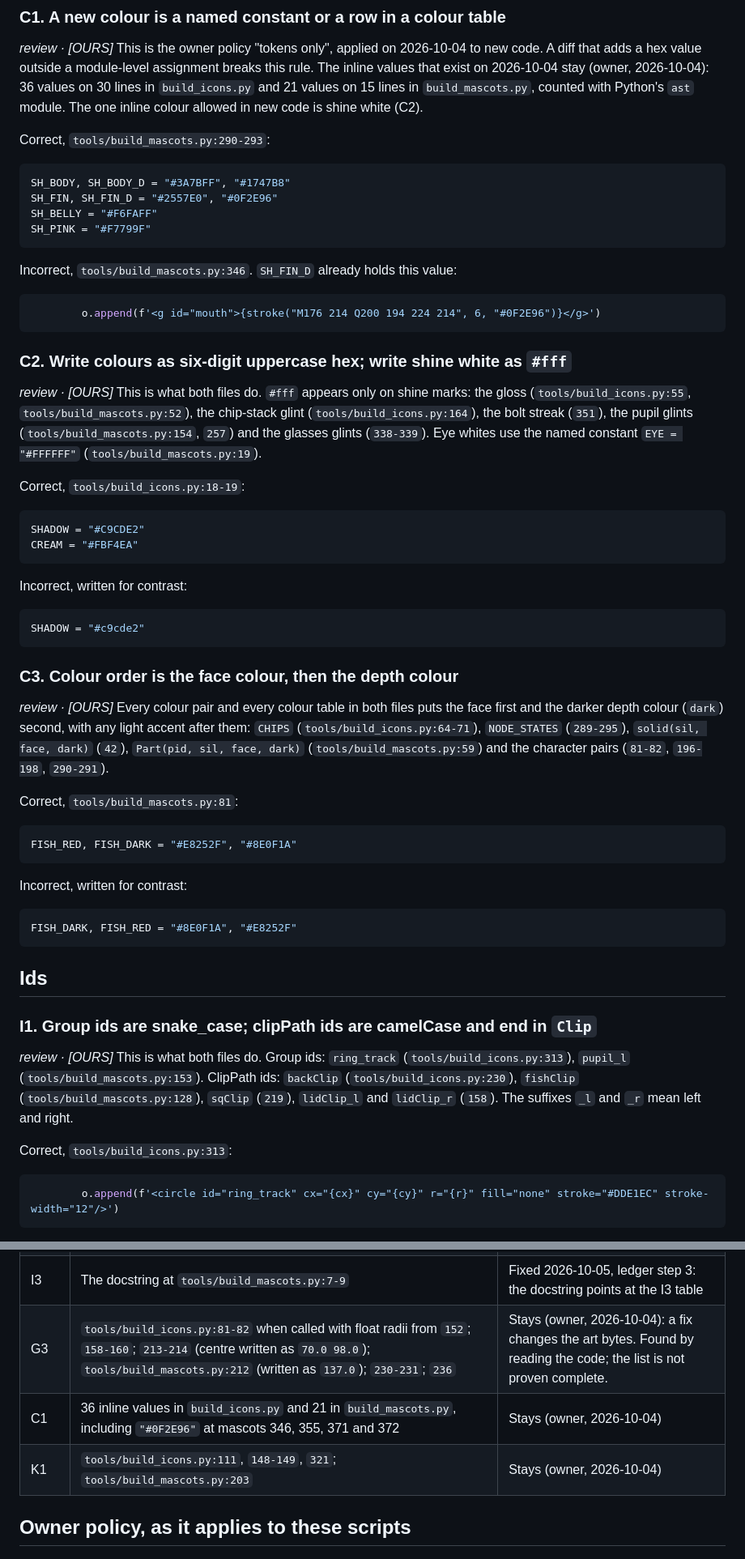
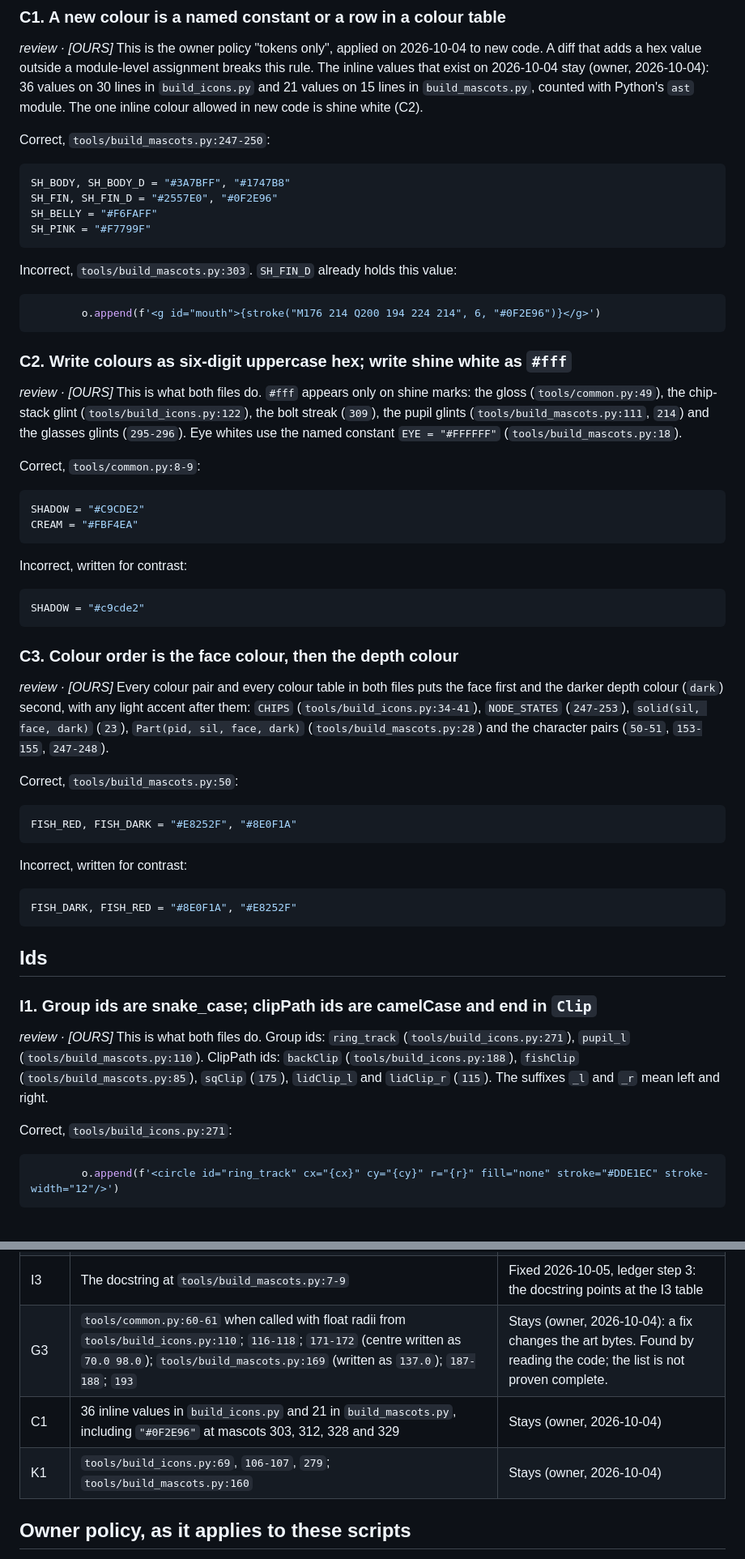
Before and after one commit to zach-short/felto, a Markdown page: docs/conventions-python.md, 2 parts joined by grey strips. Shown at 81% size. Rendered like a GitHub page.

````diff
--- a/docs/conventions-python.md
+++ b/docs/conventions-python.md
@@ -418,7 +417,7 @@ values that exist on 2026-10-04 stay (owner, 2026-10-04): 36 values on 30 lines
 `build_icons.py` and 21 values on 15 lines in `build_mascots.py`, counted with Python's `ast`
 module. The one inline colour allowed in new code is shine white (C2).
 
-Correct, `tools/build_mascots.py:290-293`:
+Correct, `tools/build_mascots.py:247-250`:
 
 ```python
 SH_BODY, SH_BODY_D = "#3A7BFF", "#1747B8"
@@ -427,7 +426,7 @@ SH_BELLY = "#F6FAFF"
 SH_PINK = "#F7799F"
 ```
 
-Incorrect, `tools/build_mascots.py:346`. `SH_FIN_D` already holds this value:
+Incorrect, `tools/build_mascots.py:303`. `SH_FIN_D` already holds this value:
 
 ```python
         o.append(f'<g id="mouth">{stroke("M176 214 Q200 194 224 214", 6, "#0F2E96")}</g>')
@@ -436,12 +435,12 @@ Incorrect, `tools/build_mascots.py:346`. `SH_FIN_D` already holds this value:
 ### C2. Write colours as six-digit uppercase hex; write shine white as `#fff`
 
 *review · [OURS]* This is what both files do. `#fff` appears only on shine marks: the gloss
-(`tools/build_icons.py:55`, `tools/build_mascots.py:52`), the chip-stack glint
-(`tools/build_icons.py:164`), the bolt streak (`351`), the pupil glints
-(`tools/build_mascots.py:154`, `257`) and the glasses glints (`338-339`). Eye whites use the
-named constant `EYE = "#FFFFFF"` (`tools/build_mascots.py:19`).
+(`tools/common.py:49`), the chip-stack glint
+(`tools/build_icons.py:122`), the bolt streak (`309`), the pupil glints
+(`tools/build_mascots.py:111`, `214`) and the glasses glints (`295-296`). Eye whites use the
+named constant `EYE = "#FFFFFF"` (`tools/build_mascots.py:18`).
 
-Correct, `tools/build_icons.py:18-19`:
+Correct, `tools/common.py:8-9`:
 
 ```python
 SHADOW = "#C9CDE2"
@@ -458,11 +457,11 @@ SHADOW = "#c9cde2"
 
 *review · [OURS]* Every colour pair and every colour table in both files puts the face first
 and the darker depth colour (`dark`) second, with any light accent after them: `CHIPS`
-(`tools/build_icons.py:64-71`), `NODE_STATES` (`289-295`), `solid(sil, face, dark)` (`42`),
-`Part(pid, sil, face, dark)` (`tools/build_mascots.py:59`) and the character pairs (`81-82`,
-`196-198`, `290-291`).
+(`tools/build_icons.py:34-41`), `NODE_STATES` (`247-253`), `solid(sil, face, dark)` (`23`),
+`Part(pid, sil, face, dark)` (`tools/build_mascots.py:28`) and the character pairs (`50-51`,
+`153-155`, `247-248`).
 
-Correct, `tools/build_mascots.py:81`:
+Correct, `tools/build_mascots.py:50`:
 
 ```python
 FISH_RED, FISH_DARK = "#E8252F", "#8E0F1A"
@@ -478,12 +477,12 @@ FISH_DARK, FISH_RED = "#8E0F1A", "#E8252F"
 
 ### I1. Group ids are snake_case; clipPath ids are camelCase and end in `Clip`
 
-*review · [OURS]* This is what both files do. Group ids: `ring_track` (`tools/build_icons.py:313`),
-`pupil_l` (`tools/build_mascots.py:153`). ClipPath ids: `backClip` (`tools/build_icons.py:230`),
-`fishClip` (`tools/build_mascots.py:128`), `sqClip` (`219`), `lidClip_l` and `lidClip_r`
-(`158`). The suffixes `_l` and `_r` mean left and right.
+*review · [OURS]* This is what both files do. Group ids: `ring_track` (`tools/build_icons.py:271`),
+`pupil_l` (`tools/build_mascots.py:110`). ClipPath ids: `backClip` (`tools/build_icons.py:188`),
+`fishClip` (`tools/build_mascots.py:85`), `sqClip` (`175`), `lidClip_l` and `lidClip_r`
+(`115`). The suffixes `_l` and `_r` mean left and right.
 
-Correct, `tools/build_icons.py:313`:
+Correct, `tools/build_icons.py:271`:
 
 ```python
         o.append(f'<circle id="ring_track" cx="{cx}" cy="{cy}" r="{r}" fill="none" stroke="#DDE1EC" stroke-width="12"/>')
@@ -767,9 +767,9 @@ fix the drift in passing (owner policy: note and raise). Each row says what happ
 | H2 | `tools/build_icons.py:394-412`, `main` at 19 lines | Fixed 2026-10-05, ledger step 3: `main` is 14 lines |
 | Y1 | `tools/build_icons.py:395`, the name `l` | Fixed 2026-10-05, ledger step 3: `l` renamed `light` |
 | I3 | The docstring at `tools/build_mascots.py:7-9` | Fixed 2026-10-05, ledger step 3: the docstring points at the I3 table |
-| G3 | `tools/build_icons.py:81-82` when called with float radii from `152`; `158-160`; `213-214` (centre written as `70.0 98.0`); `tools/build_mascots.py:212` (written as `137.0`); `230-231`; `236` | Stays (owner, 2026-10-04): a fix changes the art bytes. Found by reading the code; the list is not proven complete. |
-| C1 | 36 inline values in `build_icons.py` and 21 in `build_mascots.py`, including `"#0F2E96"` at mascots 346, 355, 371 and 372 | Stays (owner, 2026-10-04) |
-| K1 | `tools/build_icons.py:111`, `148-149`, `321`; `tools/build_mascots.py:203` | Stays (owner, 2026-10-04) |
+| G3 | `tools/common.py:60-61` when called with float radii from `tools/build_icons.py:110`; `116-118`; `171-172` (centre written as `70.0 98.0`); `tools/build_mascots.py:169` (written as `137.0`); `187-188`; `193` | Stays (owner, 2026-10-04): a fix changes the art bytes. Found by reading the code; the list is not proven complete. |
+| C1 | 36 inline values in `build_icons.py` and 21 in `build_mascots.py`, including `"#0F2E96"` at mascots 303, 312, 328 and 329 | Stays (owner, 2026-10-04) |
+| K1 | `tools/build_icons.py:69`, `106-107`, `279`; `tools/build_mascots.py:160` | Stays (owner, 2026-10-04) |
 
 ## Owner policy, as it applies to these scripts
 
````
Also changed, not shown: other parts of docs/conventions-python.md (+50 -50 lines), HANDOFF.md (+17 -1 lines), PASSOFF.md (+1 -1 lines).
